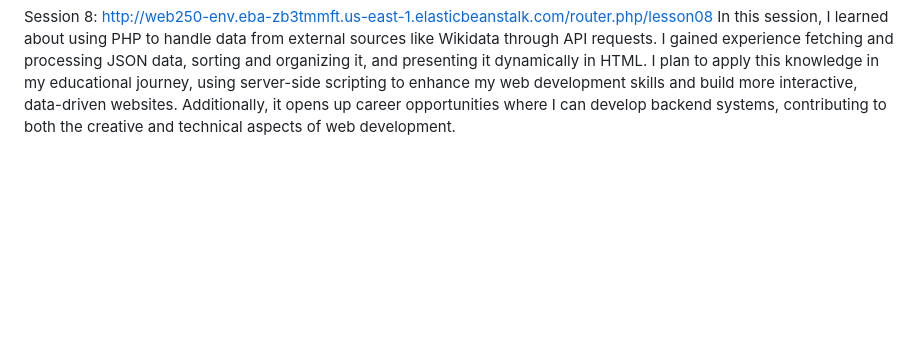
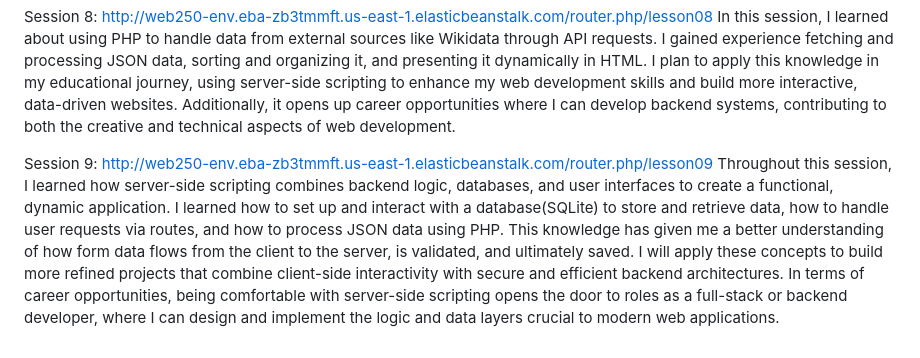
Before and after one commit to aglover02/WEB250AutumnGlover, a Markdown page: README.md, the part around the change. GitHub-like rendering; blank space fills up the shorter version.

```diff
--- a/README.md
+++ b/README.md
@@ -30,3 +30,7 @@ In this session, I learned how to use PHP to process and display data from a use
 Session 8:
 http://web250-env.eba-zb3tmmft.us-east-1.elasticbeanstalk.com/router.php/lesson08
 In this session, I learned about using PHP to handle data from external sources like Wikidata through API requests. I gained experience fetching and processing JSON data, sorting and organizing it, and presenting it dynamically in HTML. I plan to apply this knowledge in my educational journey, using server-side scripting to enhance my web development skills and build more interactive, data-driven websites. Additionally, it opens up career opportunities where I can develop backend systems, contributing to both the creative and technical aspects of web development.
+
+Session 9:
+http://web250-env.eba-zb3tmmft.us-east-1.elasticbeanstalk.com/router.php/lesson09
+Throughout this session, I learned how server-side scripting combines backend logic, databases, and user interfaces to create a functional, dynamic application. I learned how to set up and interact with a database(SQLite) to store and retrieve data, how to handle user requests via routes, and how to process JSON data using PHP. This knowledge has given me a better understanding of how form data flows from the client to the server, is validated, and ultimately saved. I will apply these concepts to build more refined projects that combine client-side interactivity with secure and efficient backend architectures. In terms of career opportunities, being comfortable with server-side scripting opens the door to roles as a full-stack or backend developer, where I can design and implement the logic and data layers crucial to modern web applications.
```
